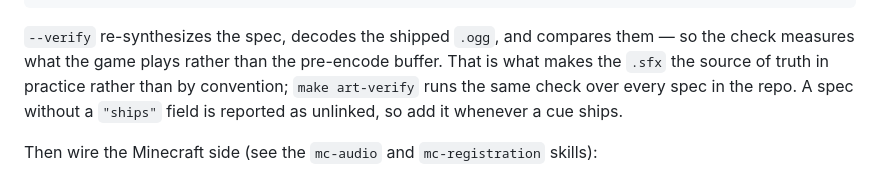
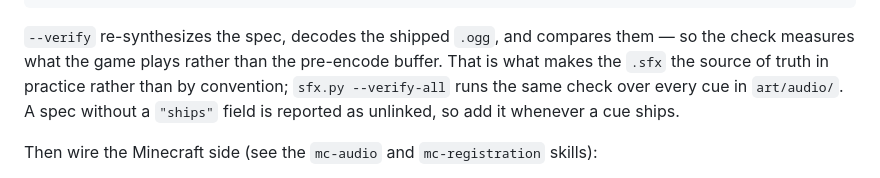
Before and after one commit to rfizzle/tribulation, a Markdown page: .ai/commands/sfx.md, the part around the change. Drawn GitHub-style.

Commit message:
chore: sync .ai/commands/sfx.md from concord@83f88d7

```diff
--- a/.ai/commands/sfx.md
+++ b/.ai/commands/sfx.md
@@ -109,8 +109,8 @@ python3 .ai/skills/mc-audio/scripts/sfx.py art/audio/<cue>.sfx --verify
 `--verify` re-synthesizes the spec, decodes the shipped `.ogg`, and compares
 them — so the check measures what the game plays rather than the pre-encode
 buffer. That is what makes the `.sfx` the source of truth in practice rather
-than by convention; `make art-verify` runs the same check over every spec in the
-repo. A spec without a `"ships"` field is reported as unlinked, so add it
+than by convention; `sfx.py --verify-all` runs the same check over every cue in
+`art/audio/`. A spec without a `"ships"` field is reported as unlinked, so add it
 whenever a cue ships.
 
 Then wire the Minecraft side (see the `mc-audio` and `mc-registration` skills):
```
